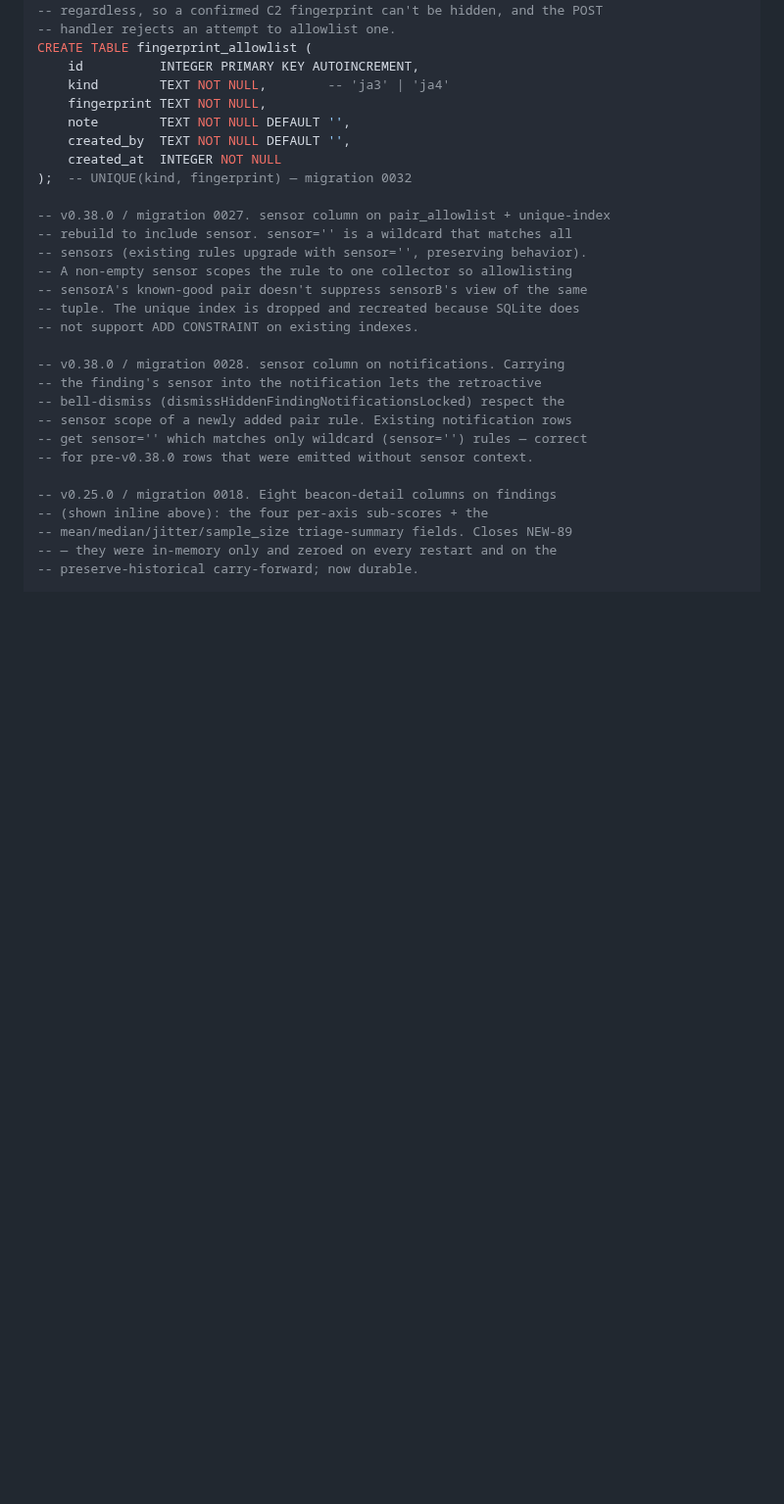
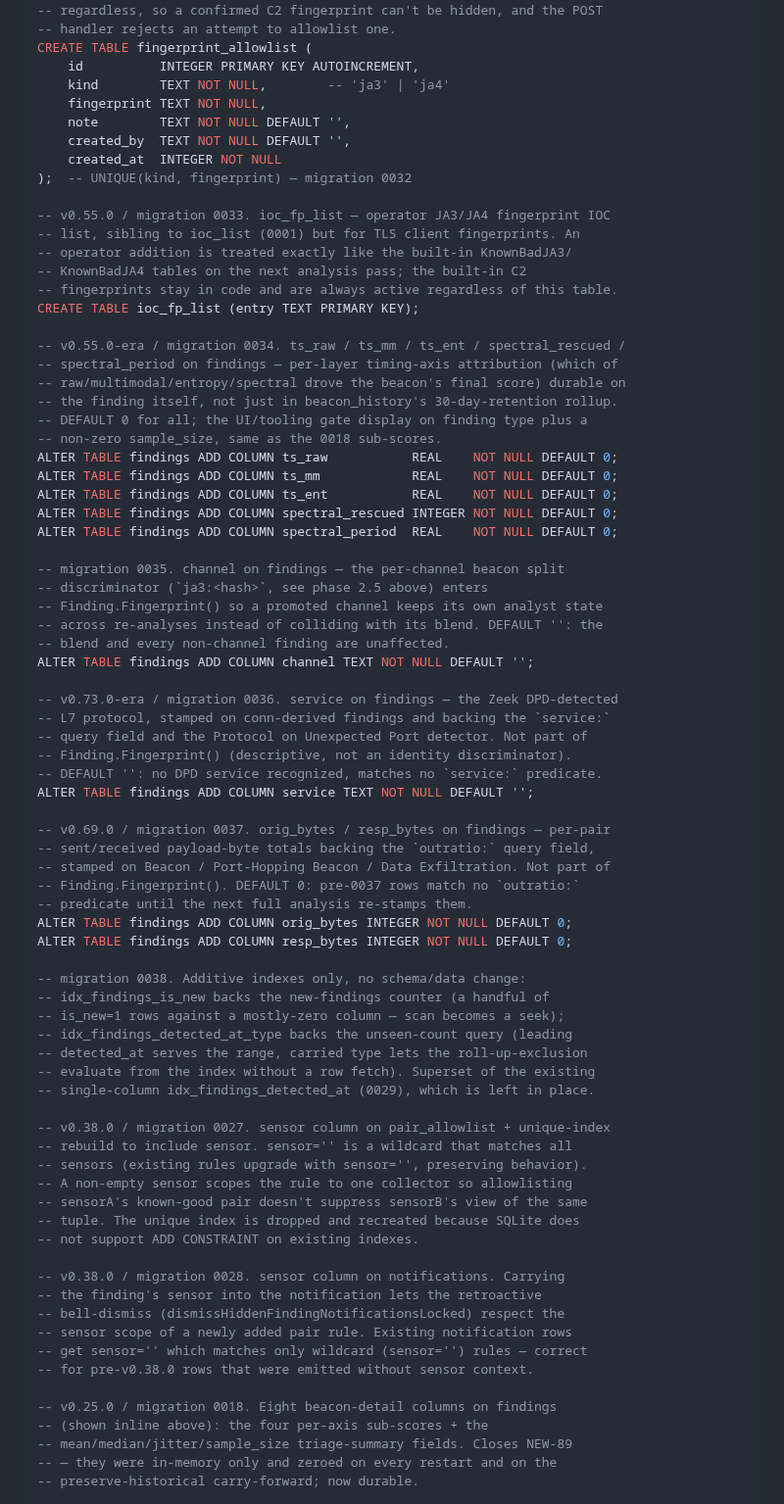
Before and after one commit to BushidoCyb3r/Archer, a Markdown page: docs/ARCHITECTURE.md, the part around one of its changes. Shown at 98% size. GitHub-like rendering; blank space fills up the shorter version.

```diff
--- a/docs/ARCHITECTURE.md
+++ b/docs/ARCHITECTURE.md
@@ -387,6 +387,55 @@ CREATE TABLE fingerprint_allowlist (
     created_by  TEXT NOT NULL DEFAULT '',
     created_at  INTEGER NOT NULL
 );  -- UNIQUE(kind, fingerprint) — migration 0032
+
+-- v0.55.0 / migration 0033. ioc_fp_list — operator JA3/JA4 fingerprint IOC
+-- list, sibling to ioc_list (0001) but for TLS client fingerprints. An
+-- operator addition is treated exactly like the built-in KnownBadJA3/
+-- KnownBadJA4 tables on the next analysis pass; the built-in C2
+-- fingerprints stay in code and are always active regardless of this table.
+CREATE TABLE ioc_fp_list (entry TEXT PRIMARY KEY);
+
+-- v0.55.0-era / migration 0034. ts_raw / ts_mm / ts_ent / spectral_rescued /
+-- spectral_period on findings — per-layer timing-axis attribution (which of
+-- raw/multimodal/entropy/spectral drove the beacon's final score) durable on
+-- the finding itself, not just in beacon_history's 30-day-retention rollup.
+-- DEFAULT 0 for all; the UI/tooling gate display on finding type plus a
+-- non-zero sample_size, same as the 0018 sub-scores.
+ALTER TABLE findings ADD COLUMN ts_raw           REAL    NOT NULL DEFAULT 0;
+ALTER TABLE findings ADD COLUMN ts_mm            REAL    NOT NULL DEFAULT 0;
+ALTER TABLE findings ADD COLUMN ts_ent           REAL    NOT NULL DEFAULT 0;
+ALTER TABLE findings ADD COLUMN spectral_rescued INTEGER NOT NULL DEFAULT 0;
+ALTER TABLE findings ADD COLUMN spectral_period  REAL    NOT NULL DEFAULT 0;
+
+-- migration 0035. channel on findings — the per-channel beacon split
+-- discriminator (`ja3:<hash>`, see phase 2.5 above) enters
+-- Finding.Fingerprint() so a promoted channel keeps its own analyst state
+-- across re-analyses instead of colliding with its blend. DEFAULT '': the
+-- blend and every non-channel finding are unaffected.
+ALTER TABLE findings ADD COLUMN channel TEXT NOT NULL DEFAULT '';
+
+-- v0.73.0-era / migration 0036. service on findings — the Zeek DPD-detected
+-- L7 protocol, stamped on conn-derived findings and backing the `service:`
+-- query field and the Protocol on Unexpected Port detector. Not part of
+-- Finding.Fingerprint() (descriptive, not an identity discriminator).
+-- DEFAULT '': no DPD service recognized, matches no `service:` predicate.
+ALTER TABLE findings ADD COLUMN service TEXT NOT NULL DEFAULT '';
+
+-- v0.69.0 / migration 0037. orig_bytes / resp_bytes on findings — per-pair
+-- sent/received payload-byte totals backing the `outratio:` query field,
+-- stamped on Beacon / Port-Hopping Beacon / Data Exfiltration. Not part of
+-- Finding.Fingerprint(). DEFAULT 0: pre-0037 rows match no `outratio:`
+-- predicate until the next full analysis re-stamps them.
+ALTER TABLE findings ADD COLUMN orig_bytes INTEGER NOT NULL DEFAULT 0;
+ALTER TABLE findings ADD COLUMN resp_bytes INTEGER NOT NULL DEFAULT 0;
+
+-- migration 0038. Additive indexes only, no schema/data change:
+-- idx_findings_is_new backs the new-findings counter (a handful of
+-- is_new=1 rows against a mostly-zero column — scan becomes a seek);
+-- idx_findings_detected_at_type backs the unseen-count query (leading
+-- detected_at serves the range, carried type lets the roll-up-exclusion
+-- evaluate from the index without a row fetch). Superset of the existing
+-- single-column idx_findings_detected_at (0029), which is left in place.
 
 -- v0.38.0 / migration 0027. sensor column on pair_allowlist + unique-index
 -- rebuild to include sensor. sensor='' is a wildcard that matches all
```
Also changed, not shown: other parts of docs/ARCHITECTURE.md (+23 -13 lines), docs/OPERATIONS.md (+1 -1 lines).
